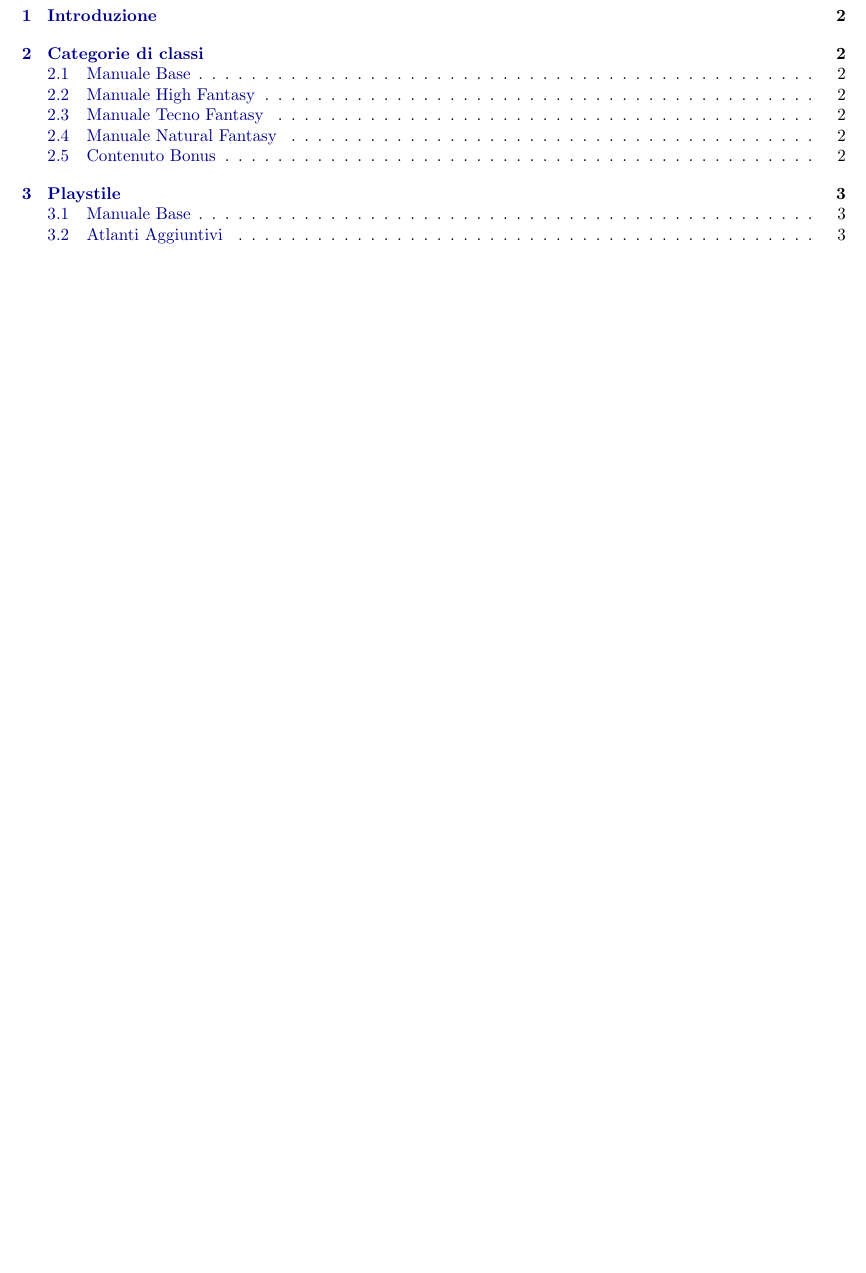
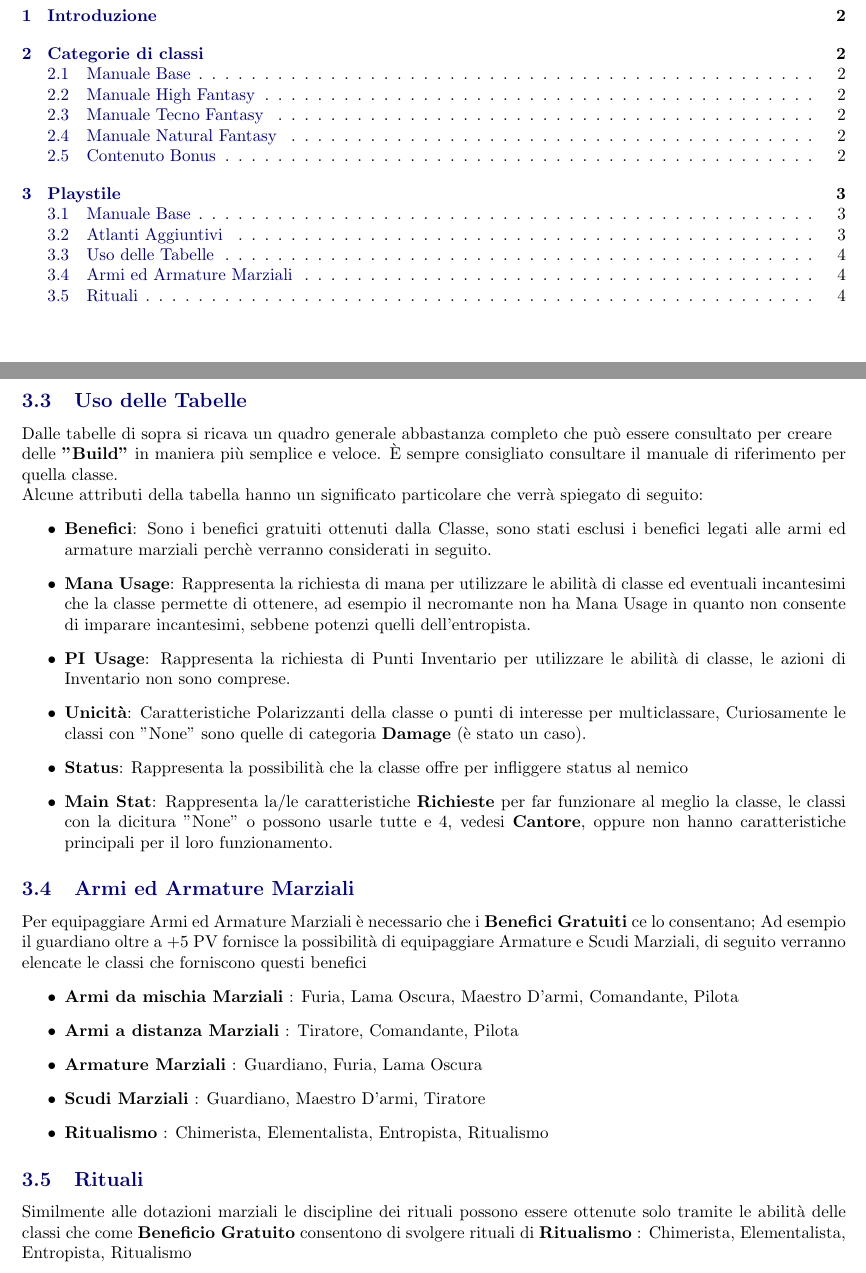
Before and after one commit to TaleWind28/Fabula-Ultima, a LaTeX document (Catalogo Classi.tex): part of page 1 of 3 before the commit and two parts of pages 1 and 4 of 4 after it, the two joined at a grey line, cut so that both start at the same text, the shorter picture padded with empty space. Compiled offline with pdfLaTeX.

Commit message:
Aggiunta spiegazione Tabelle e Benefici Gratuiti

```diff
--- a/Catalogo Classi.tex
+++ b/Catalogo Classi.tex
@@ -166,3 +167,39 @@ maggiormente, insieme alla statistica principalmente interessata dalle abilità
+\subsection{Uso delle Tabelle}
+Dalle tabelle di sopra si ricava un quadro generale abbastanza completo che può essere consultato per creare \\
+delle \textbf{"Build"} in maniera più semplice e veloce. È sempre consigliato consultare il manuale di riferimento per quella classe.\\
+Alcune attributi della tabella hanno un significato particolare che verrà spiegato di seguito:
+\begin{itemize}
+  \item \textbf{Benefici}: Sono i benefici gratuiti ottenuti dalla Classe, sono stati esclusi i benefici legati alle armi ed armature marziali perchè verranno considerati in seguito.
+  \item \textbf{Mana Usage}: Rappresenta la richiesta di mana per utilizzare le abilità di classe ed eventuali incantesimi che la classe permette di ottenere, ad esempio il necromante non ha Mana Usage in quanto non consente di imparare incantesimi, sebbene potenzi quelli dell'entropista.
+  \item \textbf{PI Usage}: Rappresenta la richiesta di Punti Inventario per utilizzare le abilità di classe, le azioni di Inventario non sono comprese.
+  \item \textbf{Unicità}: Caratteristiche Polarizzanti della classe o punti di interesse per multiclassare, Curiosamente le classi con "None" sono quelle di categoria \textbf{Damage} \text{(è stato un caso)}.
+  \item \textbf{Status}: Rappresenta la possibilità che la classe offre per infliggere status al nemico
+  \item \textbf{Main Stat}: Rappresenta la/le caratteristiche \textbf{Richieste} per far funzionare al meglio la classe, le classi con la dicitura "None" o possono usarle tutte e 4, vedesi \textbf{Cantore}, oppure non hanno caratteristiche principali per il loro funzionamento.
+\end{itemize}
+
+
+\subsection{Armi ed Armature Marziali}
+Per equipaggiare Armi ed Armature Marziali è necessario che i \textbf{Benefici Gratuiti} ce lo consentano; Ad esempio il guardiano oltre a +5 PV fornisce la possibilità di equipaggiare Armature e Scudi Marziali, di seguito verranno elencate le classi che forniscono questi benefici
+\begin{itemize}
+  \item \textbf{Armi da mischia Marziali} : Furia, Lama Oscura, Maestro D'armi, Comandante, Pilota
+  \item \textbf{Armi a distanza Marziali} : Tiratore, Comandante, Pilota
+  \item \textbf{Armature Marziali} : Guardiano, Furia, Lama Oscura
+  \item \textbf{Scudi Marziali} : Guardiano, Maestro D'armi, Tiratore
+  \item \textbf{Ritualismo} : Chimerista, Elementalista, Entropista, Ritualismo
+\end{itemize}
+
+
+\subsection{Rituali}
+Similmente alle dotazioni marziali le discipline dei rituali possono essere ottenute solo tramite le abilità delle classi che come \textbf{Beneficio Gratuito} consentono di svolgere rituali di \textbf{Ritualismo} : Chimerista, Elementalista, Entropista, Ritualismo
+
+\newpage
+
+
+
+
+
+
+
 
 
 
```
Also changed, not shown: Catalogo Classi.pdf, Catalogo Classi.tex (3 more changed lines).
